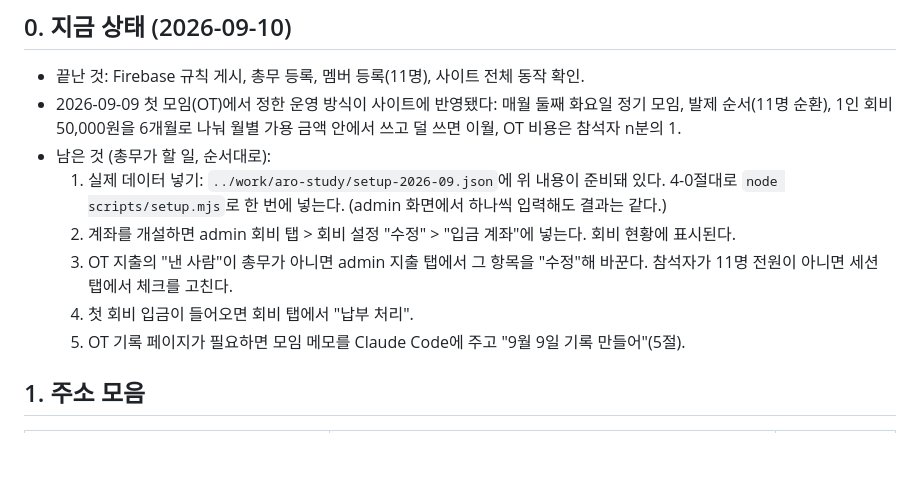
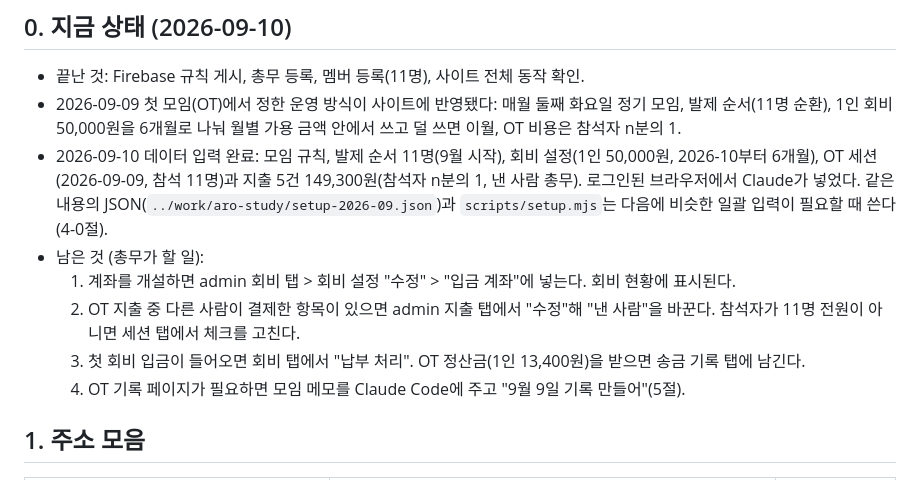
Before and after one commit to aro-deeply/aro-study, a Markdown page: GUIDE.md, the part around the change. GitHub-like rendering; blank space fills up the shorter version.

Commit message:
docs: GUIDE 0절, 2026-09-10 운영 데이터 입력 완료 상태로 갱신
Co-Authored-By: Claude Fable 5.1 <noreply@anthropic.com>
Claude-Session: https://claude.ai/code/session_01LCu4tPDqstHhLRk7PnbXJE

```diff
--- a/GUIDE.md
+++ b/GUIDE.md
@@ -6,12 +6,12 @@
 
 - 끝난 것: Firebase 규칙 게시, 총무 등록, 멤버 등록(11명), 사이트 전체 동작 확인.
 - 2026-09-09 첫 모임(OT)에서 정한 운영 방식이 사이트에 반영됐다: 매월 둘째 화요일 정기 모임, 발제 순서(11명 순환), 1인 회비 50,000원을 6개월로 나눠 월별 가용 금액 안에서 쓰고 덜 쓰면 이월, OT 비용은 참석자 n분의 1.
-- 남은 것 (총무가 할 일, 순서대로):
-  1. 실제 데이터 넣기: `../work/aro-study/setup-2026-09.json`에 위 내용이 준비돼 있다. 4-0절대로 `node scripts/setup.mjs`로 한 번에 넣는다. (admin 화면에서 하나씩 입력해도 결과는 같다.)
-  2. 계좌를 개설하면 admin 회비 탭 > 회비 설정 "수정" > "입금 계좌"에 넣는다. 회비 현황에 표시된다.
-  3. OT 지출의 "낸 사람"이 총무가 아니면 admin 지출 탭에서 그 항목을 "수정"해 바꾼다. 참석자가 11명 전원이 아니면 세션 탭에서 체크를 고친다.
-  4. 첫 회비 입금이 들어오면 회비 탭에서 "납부 처리".
-  5. OT 기록 페이지가 필요하면 모임 메모를 Claude Code에 주고 "9월 9일 기록 만들어"(5절).
+- 2026-09-10 데이터 입력 완료: 모임 규칙, 발제 순서 11명(9월 시작), 회비 설정(1인 50,000원, 2026-10부터 6개월), OT 세션(2026-09-09, 참석 11명)과 지출 5건 149,300원(참석자 n분의 1, 낸 사람 총무). 로그인된 브라우저에서 Claude가 넣었다. 같은 내용의 JSON(`../work/aro-study/setup-2026-09.json`)과 `scripts/setup.mjs`는 다음에 비슷한 일괄 입력이 필요할 때 쓴다(4-0절).
+- 남은 것 (총무가 할 일):
+  1. 계좌를 개설하면 admin 회비 탭 > 회비 설정 "수정" > "입금 계좌"에 넣는다. 회비 현황에 표시된다.
+  2. OT 지출 중 다른 사람이 결제한 항목이 있으면 admin 지출 탭에서 "수정"해 "낸 사람"을 바꾼다. 참석자가 11명 전원이 아니면 세션 탭에서 체크를 고친다.
+  3. 첫 회비 입금이 들어오면 회비 탭에서 "납부 처리". OT 정산금(1인 13,400원)을 받으면 송금 기록 탭에 남긴다.
+  4. OT 기록 페이지가 필요하면 모임 메모를 Claude Code에 주고 "9월 9일 기록 만들어"(5절).
 
 ## 1. 주소 모음
 
```
